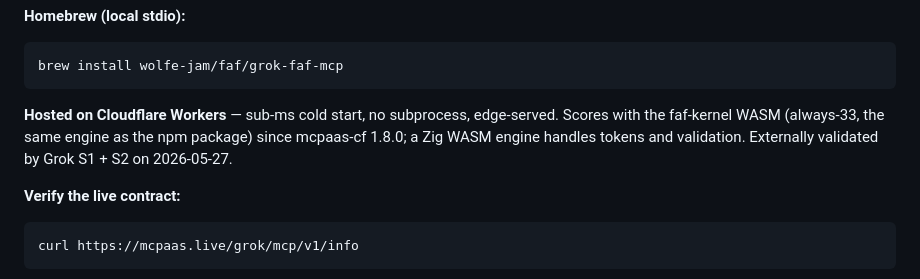
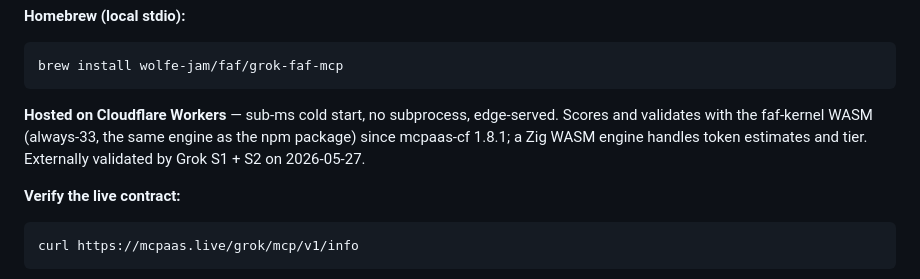
Before and after one commit to Wolfe-Jam/grok-faf-mcp, a Markdown page: README.md, the part around the change. Drawn GitHub-style.

Commit message:
docs(readme): hosted validation is the always-33 kernel (mcpaas-cf 1.8.1)
Co-Authored-By: Claude Opus 5.5 <noreply@anthropic.com>

````diff
--- a/README.md
+++ b/README.md
@@ -71,7 +71,7 @@ Restart Grok TUI (or `/mcps r`) to refresh. The hosted endpoint scores always-33
 brew install wolfe-jam/faf/grok-faf-mcp
 ```
 
-**Hosted on Cloudflare Workers** — sub-ms cold start, no subprocess, edge-served. Scores with the faf-kernel WASM (always-33, the same engine as the npm package) since mcpaas-cf 1.8.0; a Zig WASM engine handles tokens and validation. Externally validated by Grok S1 + S2 on 2026-05-27.
+**Hosted on Cloudflare Workers** — sub-ms cold start, no subprocess, edge-served. Scores and validates with the faf-kernel WASM (always-33, the same engine as the npm package) since mcpaas-cf 1.8.1; a Zig WASM engine handles token estimates and tier. Externally validated by Grok S1 + S2 on 2026-05-27.
 
 **Verify the live contract:**
 
````
